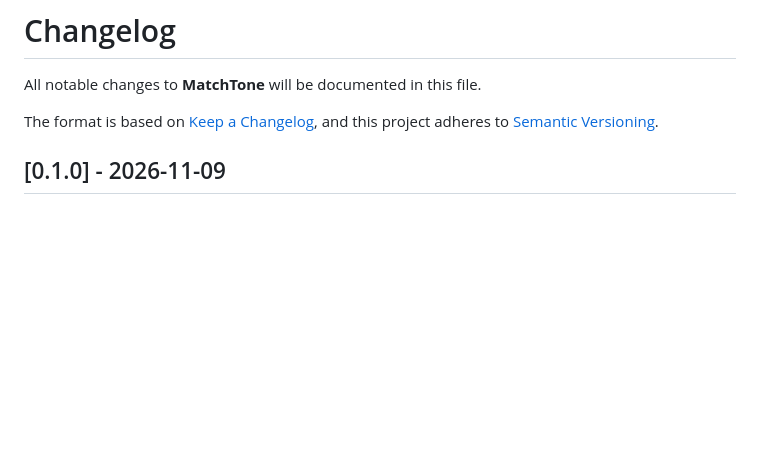
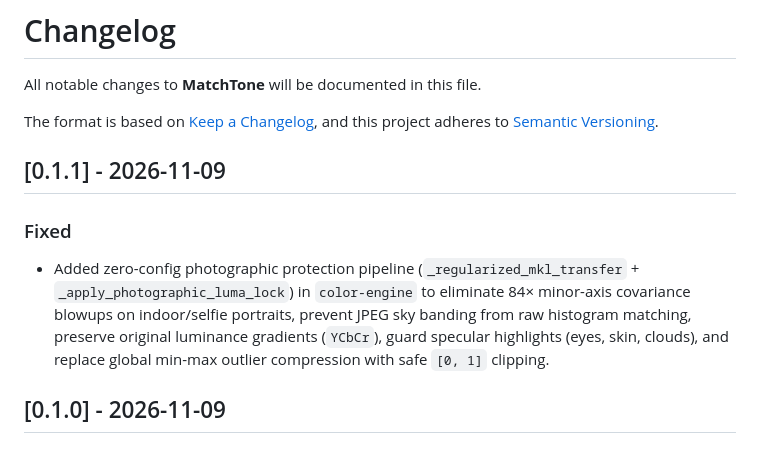
Before and after one commit to gendonholaholo/MatchTone, a Markdown page: CHANGELOG.md, the part around the change. GitHub-like rendering; blank space fills up the shorter version.

```diff
--- a/CHANGELOG.md
+++ b/CHANGELOG.md
@@ -4,6 +4,12 @@ All notable changes to **MatchTone** will be documented in this file.
 
 The format is based on [Keep a Changelog](https://keepachangelog.com/en/1.1.0/),
 and this project adheres to [Semantic Versioning](https://semver.org/spec/v2.0.0.html).
+
+## [0.1.1] - 2026-11-09
+
+### Fixed
+
+- Added zero-config photographic protection pipeline (`_regularized_mkl_transfer` + `_apply_photographic_luma_lock`) in `color-engine` to eliminate 84× minor-axis covariance blowups on indoor/selfie portraits, prevent JPEG sky banding from raw histogram matching, preserve original luminance gradients (`YCbCr`), guard specular highlights (eyes, skin, clouds), and replace global min-max outlier compression with safe `[0, 1]` clipping.
 
 ## [0.1.0] - 2026-11-09
 
```
Also changed, not shown: README.md (+1 -1 lines), docs/media/examples/landscape-matched.jpg, docs/media/examples/portrait-matched.jpg, 5 other files.
